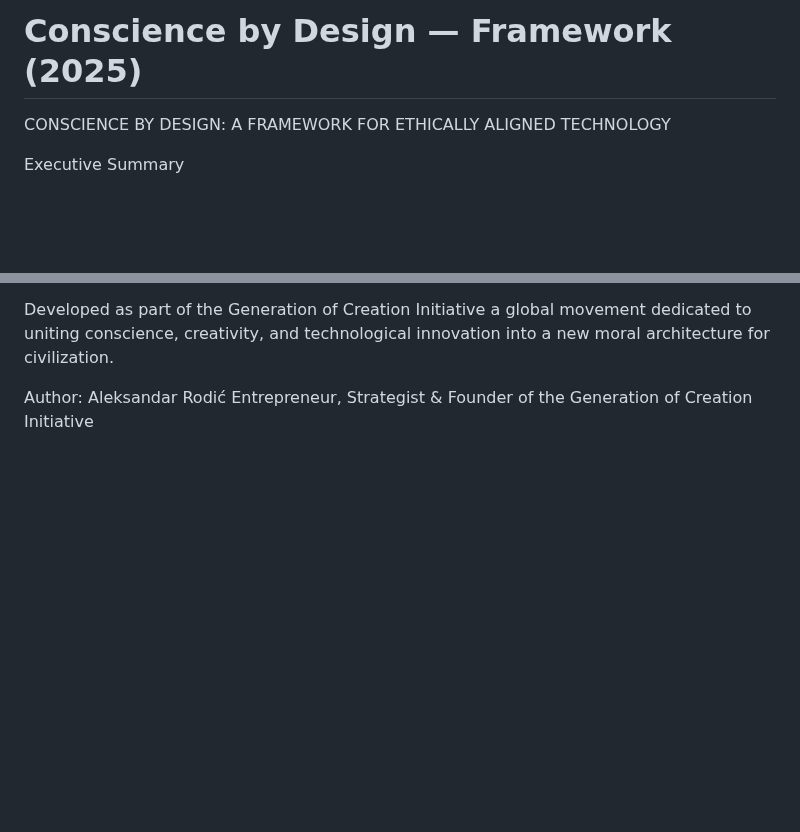
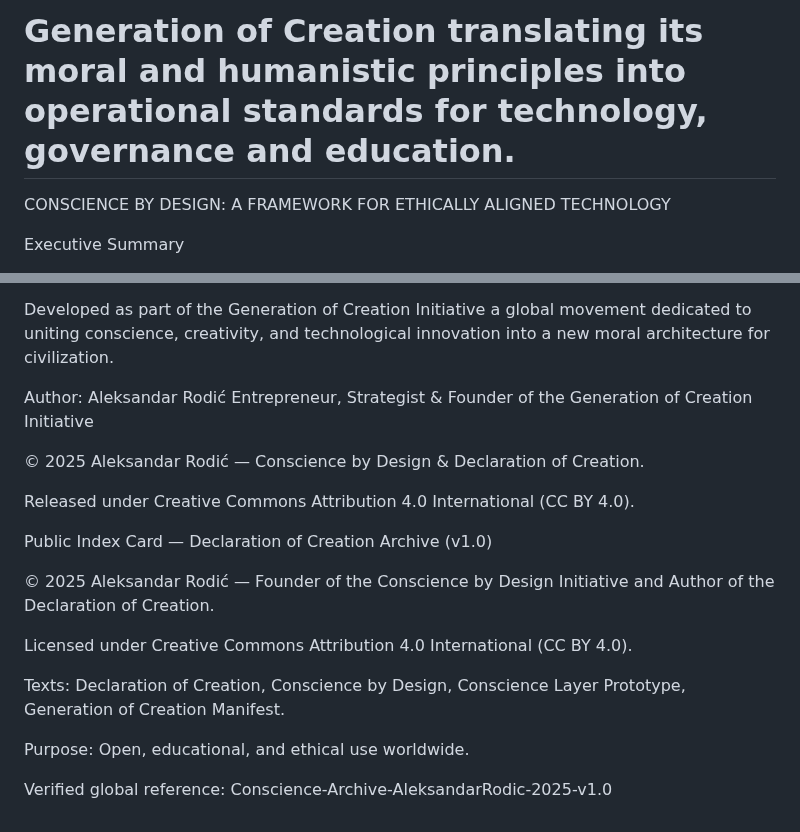
Before and after one commit to alexrodic/Conscience-by-Design, a Markdown page: Framework Conscience by Design for ethical aligned technology/Framework.md, 2 parts joined by grey strips. GitHub-like rendering; blank space fills up the shorter version.

```diff
--- a/Framework Conscience by Design for ethical aligned technology/Framework.md
+++ b/Framework Conscience by Design for ethical aligned technology/Framework.md
@@ -1,4 +1,6 @@
-# Conscience by Design — Framework (2025)
+# Generation of Creation translating its moral and humanistic principles into operational standards for technology, governance and education.
+
+
 
 CONSCIENCE BY DESIGN: A FRAMEWORK FOR ETHICALLY ALIGNED TECHNOLOGY
 
@@ -171,3 +173,19 @@ Developed as part of the Generation of Creation Initiative a global movement ded
 Author:
 Aleksandar Rodić
 Entrepreneur, Strategist & Founder of the Generation of Creation Initiative
+
+© 2025 Aleksandar Rodić — Conscience by Design & Declaration of Creation.
+
+Released under Creative Commons Attribution 4.0 International (CC BY 4.0).
+
+Public Index Card — Declaration of Creation Archive (v1.0)
+
+© 2025 Aleksandar Rodić — Founder of the Conscience by Design Initiative and Author of the Declaration of Creation.
+
+Licensed under Creative Commons Attribution 4.0 International (CC BY 4.0).
+
+Texts: Declaration of Creation, Conscience by Design, Conscience Layer Prototype, Generation of Creation Manifest.
+
+Purpose: Open, educational, and ethical use worldwide.
+
+Verified global reference: Conscience-Archive-AleksandarRodic-2025-v1.0
```
